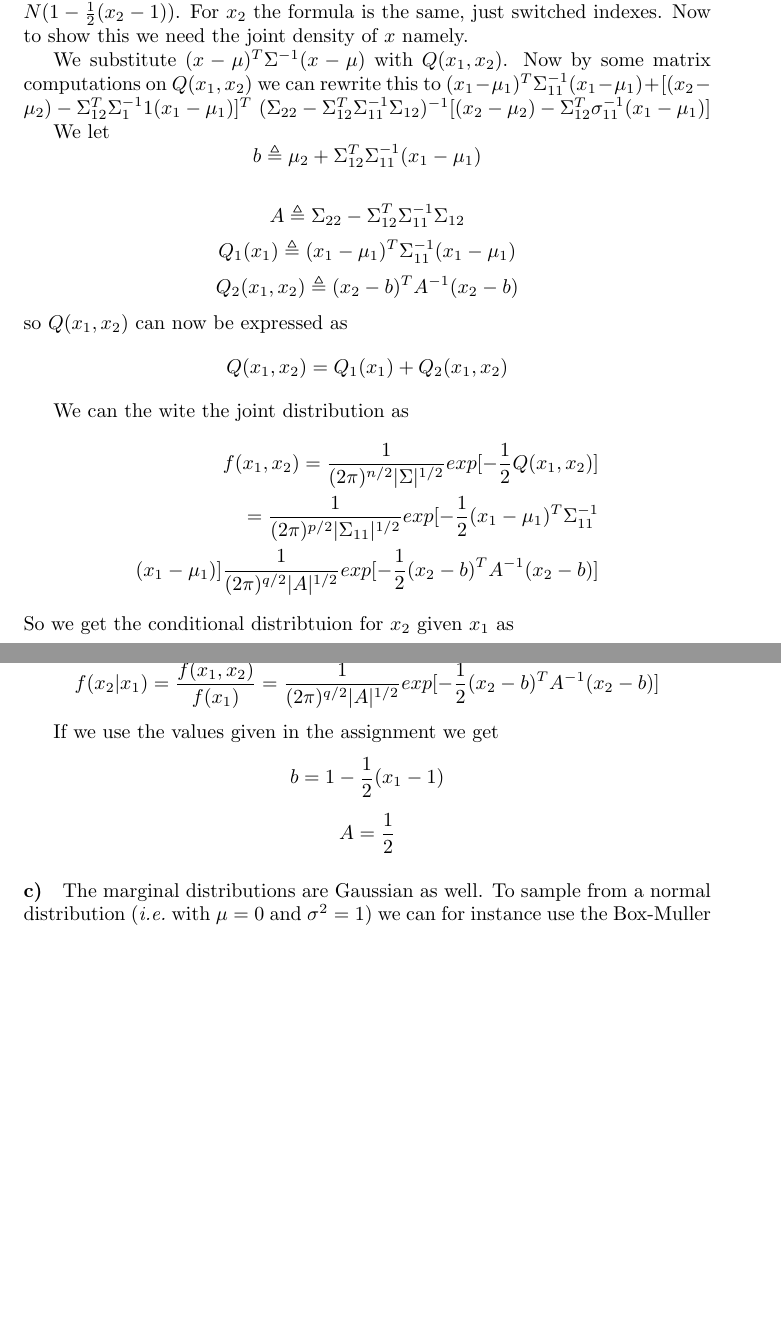
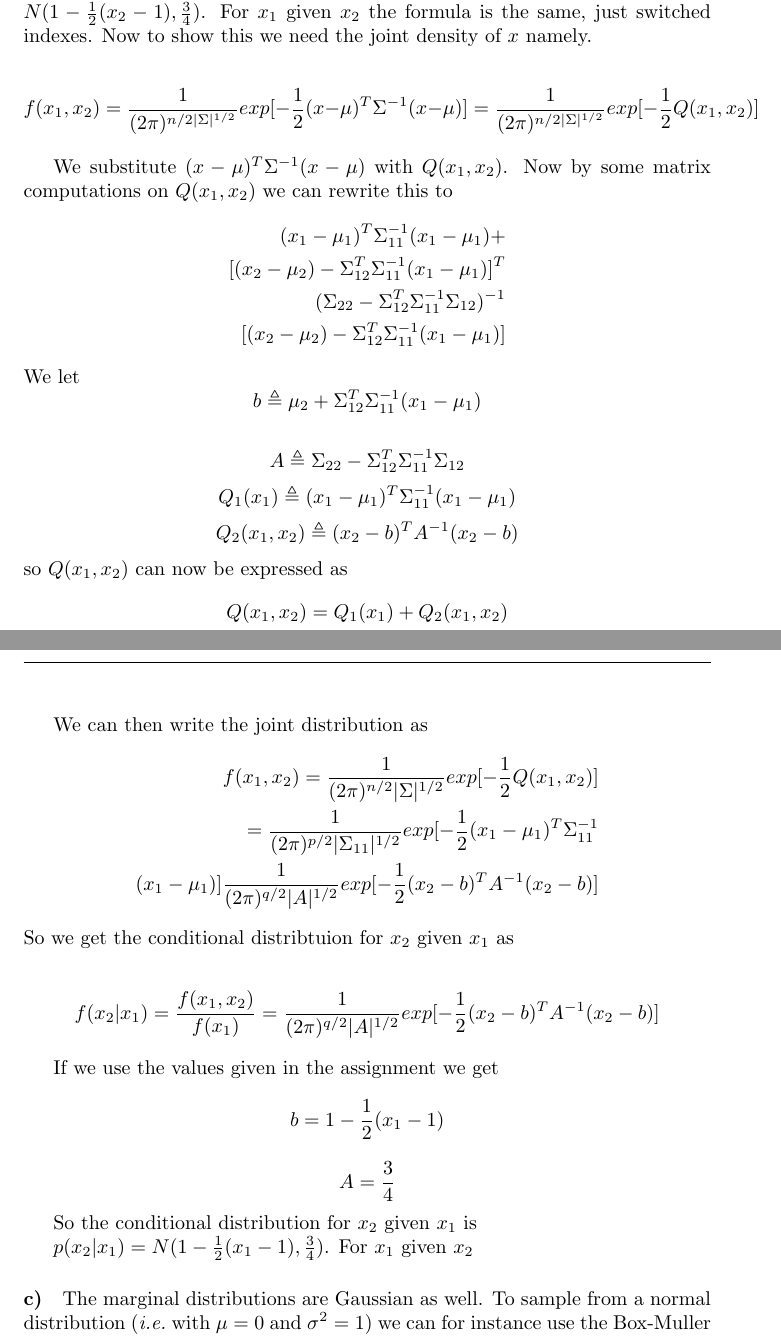
Before and after one commit to Touchebag/Machine-Learning, a LaTeX problem sheet (hw3/report.tex): two parts of pages 1 and 2 of 3, joined at a grey line, cut so that both start at the same text, the shorter picture padded with empty space. Compiled offline with pdfLaTeX.

Commit message:
1.1 b) done

```diff
--- a/hw3/report.tex
+++ b/hw3/report.tex
@@ -29,17 +29,23 @@ value. Thus the state space is $\mathbb{R}^2$.
 \paragraph{b)}
 
 The conditional distribution of $x_1$ and $x_2$ is normal as well with
-$p(x_1|x_2) = N(1 - \frac{1}{2}(x_2 - 1))$. For $x_2$
+$p(x_2|x_1) = N(1 - \frac{1}{2}(x_2 - 1), \frac{3}{4})$. For $x_1$ given $x_2$
 the formula is the same, just switched indexes.
 Now to show this we need the joint density of $x$ namely.
 
+$$ f(x_1, x_2) = \frac{1}{(2\pi)^{n/2|\Sigma|^{1/2}}}exp[-\frac{1}{2}(x-\mu)^T\Sigma^{-1}(x-\mu)] = \frac{1}{(2\pi)^{n/2|\Sigma|^{1/2}}}exp[-\frac{1}{2}Q(x_1,x_2)]$$
+
+
 We substitute $(x-\mu)^T\Sigma^{-1}(x-\mu)$ with $Q(x_1,x_2)$.
 Now by some matrix computations on $Q(x_1,x_2)$ we can rewrite this to
-$(x_1 - \mu_1)^T\Sigma_{11}^{-1}(x_1 - \mu_1) +
-[(x_2 - \mu_2) - \Sigma^T_{12}\Sigma^{-1}_11(x_1 - \mu_1)]^T$
-$(\Sigma_{22} - \Sigma^T_{12}\Sigma_{11}^{-1}\Sigma_{12})^{-1}
-[(x_2 - \mu_2) - \Sigma^T_{12}\sigma^{-1}_{11}(x_1 - \mu_1)]$
-
+\begin{equation*}
+  \begin{split}
+(x_1 - \mu_1)^T\Sigma_{11}^{-1}(x_1 - \mu_1) + \\
+[(x_2 - \mu_2) - \Sigma^T_{12}\Sigma^{-1}_{11}(x_1 - \mu_1)]^T \\
+(\Sigma_{22} - \Sigma^T_{12}\Sigma_{11}^{-1}\Sigma_{12})^{-1} \\
+[(x_2 - \mu_2) - \Sigma^T_{12}\Sigma^{-1}_{11}(x_1 - \mu_1)] \\
+\end{split}
+\end{equation*}
 We let $$ b \triangleq \mu_2 + \Sigma^T_{12}\Sigma_{11}^{-1}(x_1 - \mu_1) $$
 
 $$ A \triangleq \Sigma_{22} - \Sigma_{12}^T\Sigma_{11}^{-1}\Sigma_{12}$$
@@ -48,7 +54,7 @@ $$Q_2(x_1,x_2) \triangleq (x_2 - b)^TA^{-1}(x_2 - b)$$
 so $Q(x_1,x_2)$ can now be expressed as
 $$Q(x_1,x_2) = Q_1(x_1) + Q_2(x_1,x_2)$$
 
-We can the wite the joint distribution as
+We can then write the joint distribution as
 \begin{equation*}
   \begin{split}
  f(x_1,x_2) = \frac{1}{(2\pi)^{n/2}|\Sigma|^{1/2}}exp[-\frac{1}{2}Q(x_1,x_2)] \\
@@ -63,8 +69,11 @@ $$f(x_2|x_1) = \frac{f(x_1,x_2)}{f(x_1)} \\
 
 If we use the values given in the assignment we get
 $$ b = 1 -\frac{1}{2}(x_1 - 1) $$
-$$ A = \frac{1}{2}$$
+$$ A = \frac{3}{4}$$
 
+So the conditional distribution for $x_2$ given $x_1$ is
+
+$p(x_2|x_1) = N(1 - \frac{1}{2}(x_1 - 1), \frac{3}{4})$. For $x_1$ given $x_2$
 
               % $(X_1, X_2 = x_2) = \mathcal{N} \left( \mu_1 + \frac{\sigma_1}{\sigma_2}\rho \left( x_2 - \mu_2      \right), \left( 1 - \rho^2 \right) \sigma_1^2 \right)$
 
```
